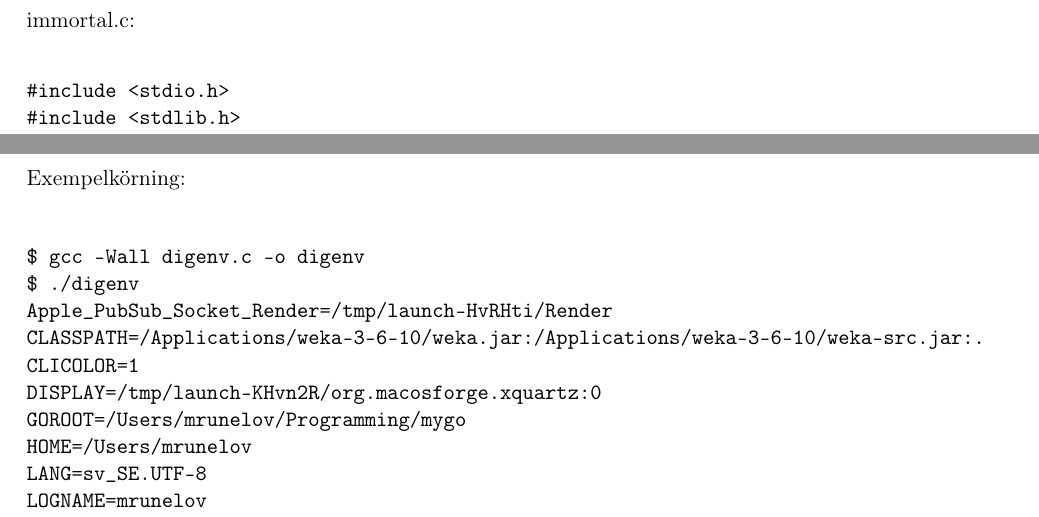
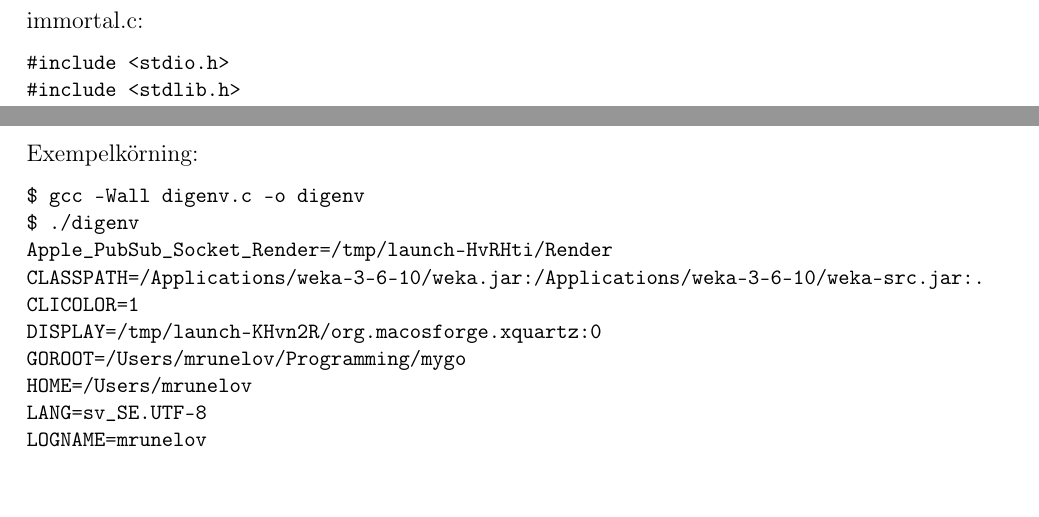
Before and after one commit to MGM-KTH/pipe, a LaTeX document (report/lab1.tex): two parts of pages 4 and 5 of 5, joined at a grey line, cut so that both start at the same text, the shorter picture padded with empty space. Compiled offline with pdfLaTeX.

Commit message:
formatting

```diff
--- a/report/lab1.tex
+++ b/report/lab1.tex
@@ -204,7 +204,7 @@ det är utformat så för att enkelt kunna utöka detta steg med mer funktionali
 
 \newpage
 \section*{Appendix}
-immortal.c:\\
+\subsection*{immortal.c:}
 
 \begin{verbatim}
 #include <stdio.h>
@@ -250,7 +250,7 @@ int main() {
 \newpage
 
 
-Exempelkörning:\\
+\subsection*{Exempelkörning:}
 
 \begin{verbatim}
 $ gcc -Wall digenv.c -o digenv
```
